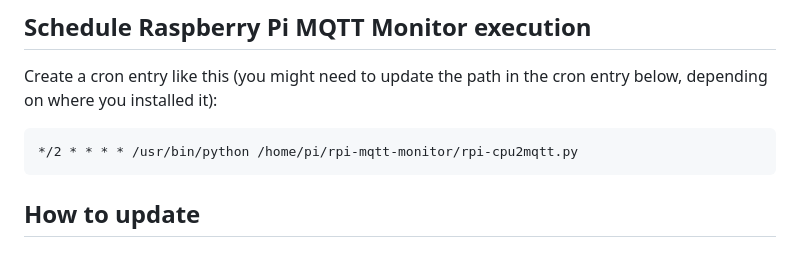
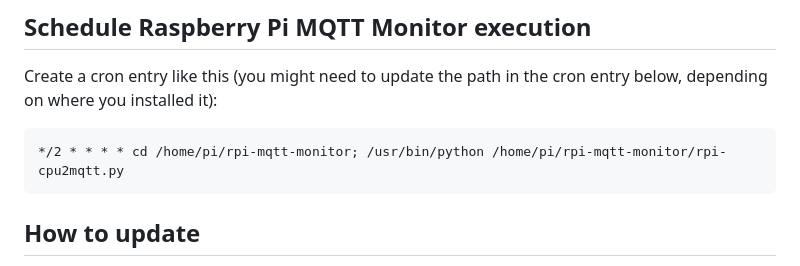
Before and after one commit to hjelev/rpi-mqtt-monitor, a Markdown page: README.md, the part around the change. Rendered like a GitHub page.

````diff
--- a/README.md
+++ b/README.md
@@ -141,7 +141,7 @@ Once you run Raspberry Pi MQTT monitor there will be no output if it run OK, but
 Create a cron entry like this (you might need to update the path in the cron entry below, depending on where you installed it):
 
 ```
-*/2 * * * * /usr/bin/python /home/pi/rpi-mqtt-monitor/rpi-cpu2mqtt.py
+*/2 * * * * cd /home/pi/rpi-mqtt-monitor; /usr/bin/python /home/pi/rpi-mqtt-monitor/rpi-cpu2mqtt.py
 ```
 ## How to update
 
````
